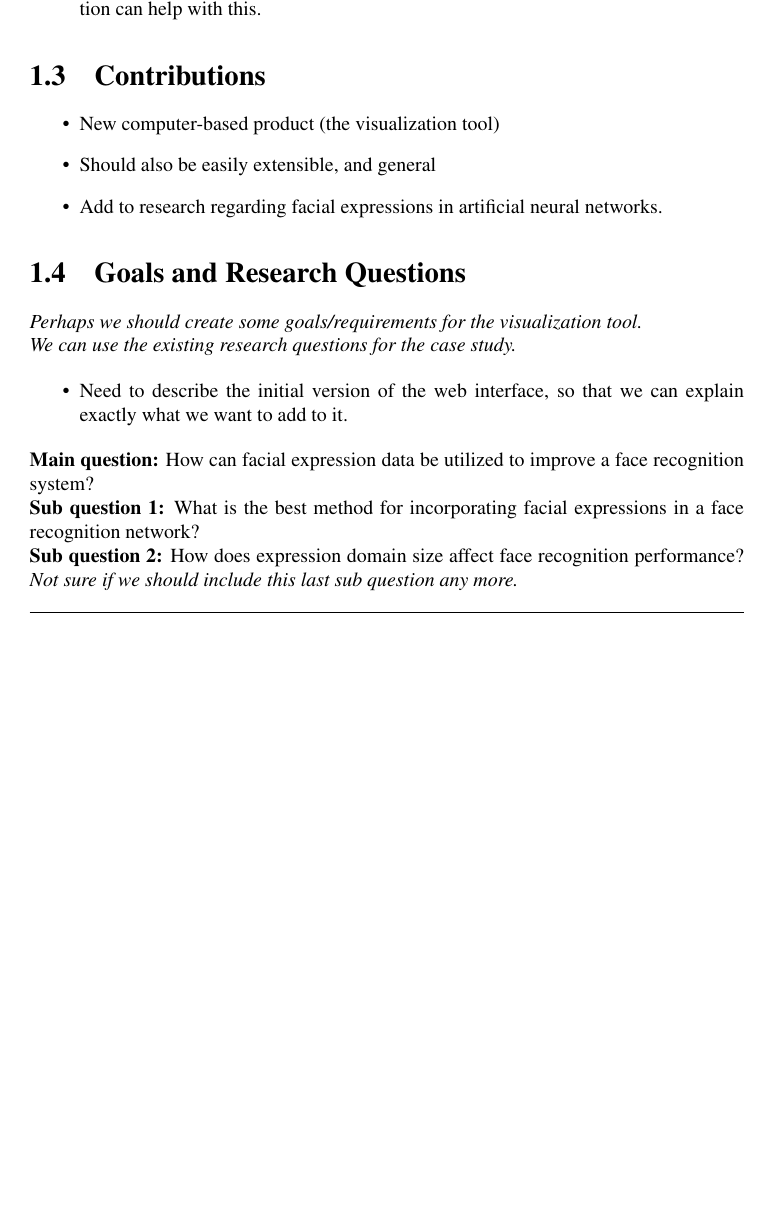
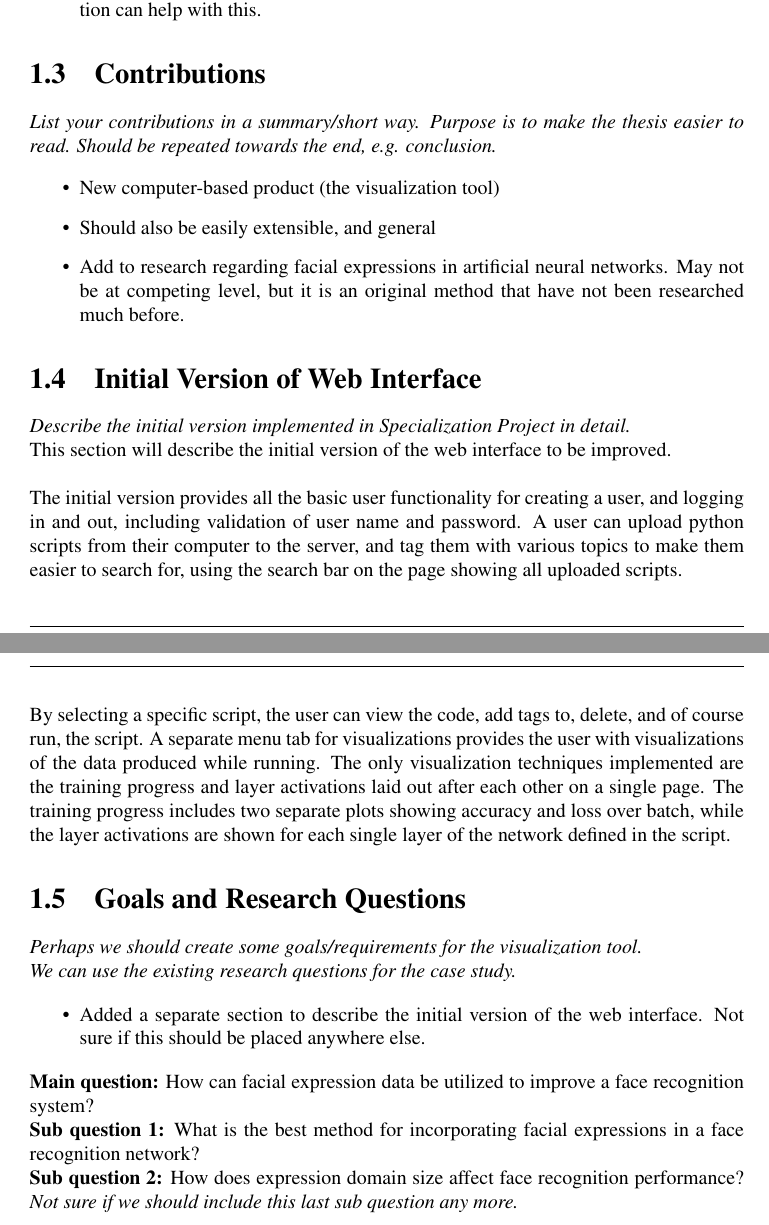
Before and after one commit to anniea/Masters-Thesis, a LaTeX thesis (main.tex, which reads content/chapters/chapter1.tex): part of page 11 of 26 before the commit and two parts of pages 11 and 12 of 26 after it, the two joined at a grey line, cut so that both start at the same text, the shorter picture padded with empty space. Compiled offline with pdfLaTeX.

Commit message:
Updates from ShareLaTeX

```diff
--- a/content/chapters/chapter1.tex
+++ b/content/chapters/chapter1.tex
@@ -40,11 +40,22 @@ This chapter will introduce the project by providing background information for
 
 \section{Contributions}
 
+\textit{List your contributions in a summary/short way. Purpose is to make the thesis easier to read. Should be repeated towards the end, e.g. conclusion.}
+
 \begin{itemize}
     \item New computer-based product (the visualization tool)
     \item Should also be easily extensible, and general
-    \item Add to research regarding facial expressions in artificial neural networks.
+    \item Add to research regarding facial expressions in artificial neural networks. May not be at competing level, but it is an original method that have not been researched much before.
 \end{itemize}
+
+\section{Initial Version of Web Interface}
+
+\textit{Describe the initial version implemented in Specialization Project in detail.}
+
+\noindent This section will describe the initial version of the web interface to be improved. \\
+
+\noindent The initial version provides all the basic user functionality for creating a user, and logging in and out, including validation of user name and password. A user can upload python scripts from their computer to the server, and tag them with various topics to make them easier to search for, using the search bar on the page showing all uploaded scripts. \\ \\
+\noindent By selecting a specific script, the user can view the code, add tags to, delete, and of course run, the script. A separate menu tab for visualizations provides the user with visualizations of the data produced while running. The only visualization techniques implemented are the training progress and layer activations laid out after each other on a single page. The training progress includes two separate plots showing accuracy and loss over batch, while the layer activations are shown for each single layer of the network defined in the script.
 
 \section{Goals and Research Questions}
 
@@ -52,7 +63,7 @@ This chapter will introduce the project by providing background information for
 We can use the existing research questions for the case study.}
 
 \begin{itemize}
-    \item Need to describe the initial version of the web interface, so that we can explain exactly what we want to add to it.
+    \item Added a separate section to describe the initial version of the web interface. Not sure if this should be placed anywhere else.
 \end{itemize}
 
 \noindent\textbf{Main question:} How can facial expression data be utilized to improve a face recognition system? \\
```
Also changed, not shown: content/chapters/chapter3.tex (+9 -0 lines).
